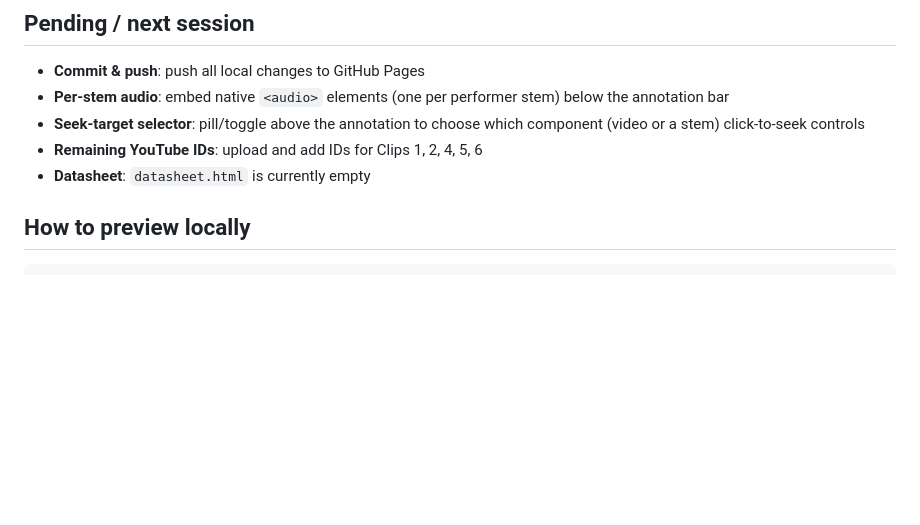
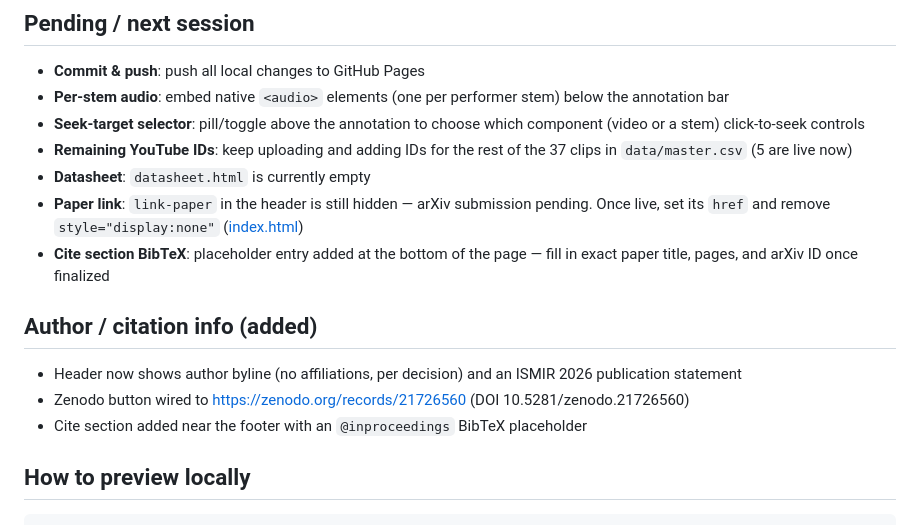
Before and after one commit to h2himprov/h2himprov.github.io, a Markdown page: PROGRESS.md, the part around the change. Drawn GitHub-style; blank space fills up the shorter version.

Commit message:
update progress file

````diff
--- a/PROGRESS.md
+++ b/PROGRESS.md
@@ -52,8 +52,15 @@ All changes above are local only. Need to `git add` + `git commit` + `git push`
 - **Commit & push**: push all local changes to GitHub Pages
 - **Per-stem audio**: embed native `<audio>` elements (one per performer stem) below the annotation bar
 - **Seek-target selector**: pill/toggle above the annotation to choose which component (video or a stem) click-to-seek controls
-- **Remaining YouTube IDs**: upload and add IDs for Clips 1, 2, 4, 5, 6
+- **Remaining YouTube IDs**: keep uploading and adding IDs for the rest of the 37 clips in `data/master.csv` (5 are live now)
 - **Datasheet**: `datasheet.html` is currently empty
+- **Paper link**: `link-paper` in the header is still hidden — arXiv submission pending. Once live, set its `href` and remove `style="display:none"` ([index.html](index.html))
+- **Cite section BibTeX**: placeholder entry added at the bottom of the page — fill in exact paper title, pages, and arXiv ID once finalized
+
+## Author / citation info (added)
+- Header now shows author byline (no affiliations, per decision) and an ISMIR 2026 publication statement
+- Zenodo button wired to https://zenodo.org/records/21726560 (DOI 10.5281/zenodo.21726560)
+- Cite section added near the footer with an `@inproceedings` BibTeX placeholder
 
 ## How to preview locally
 ```
````
